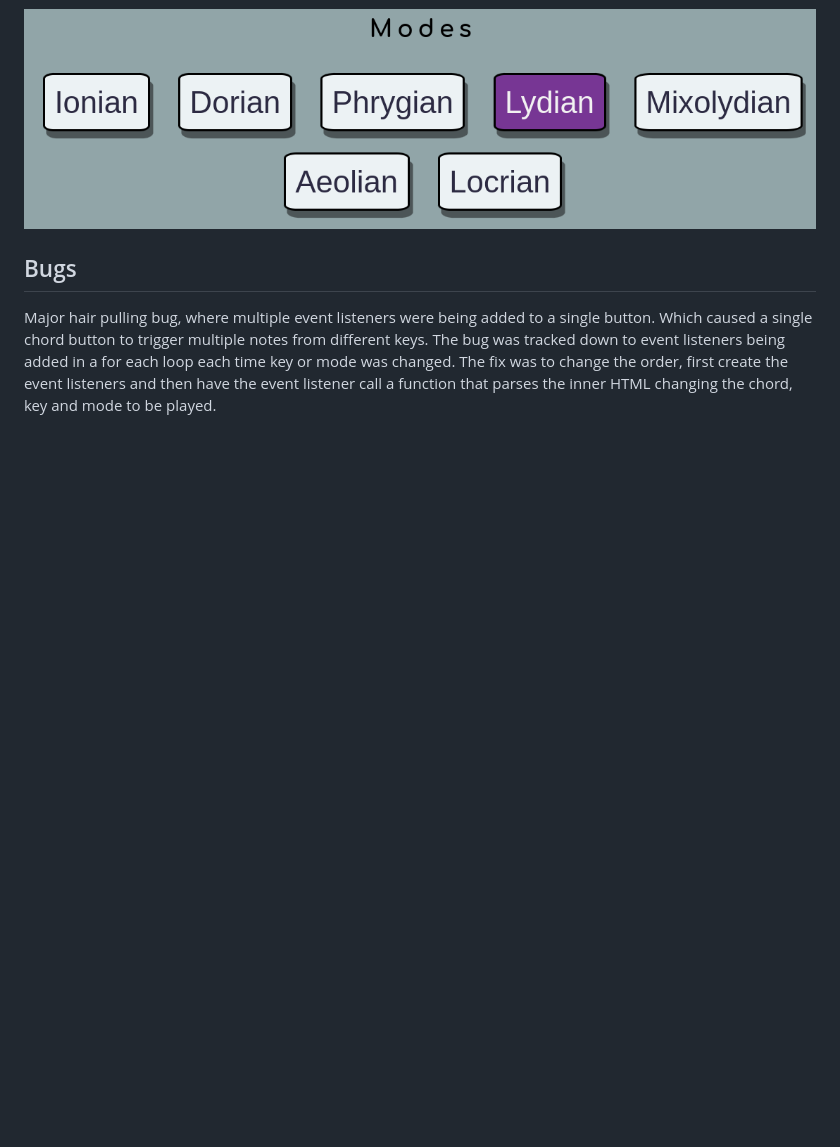
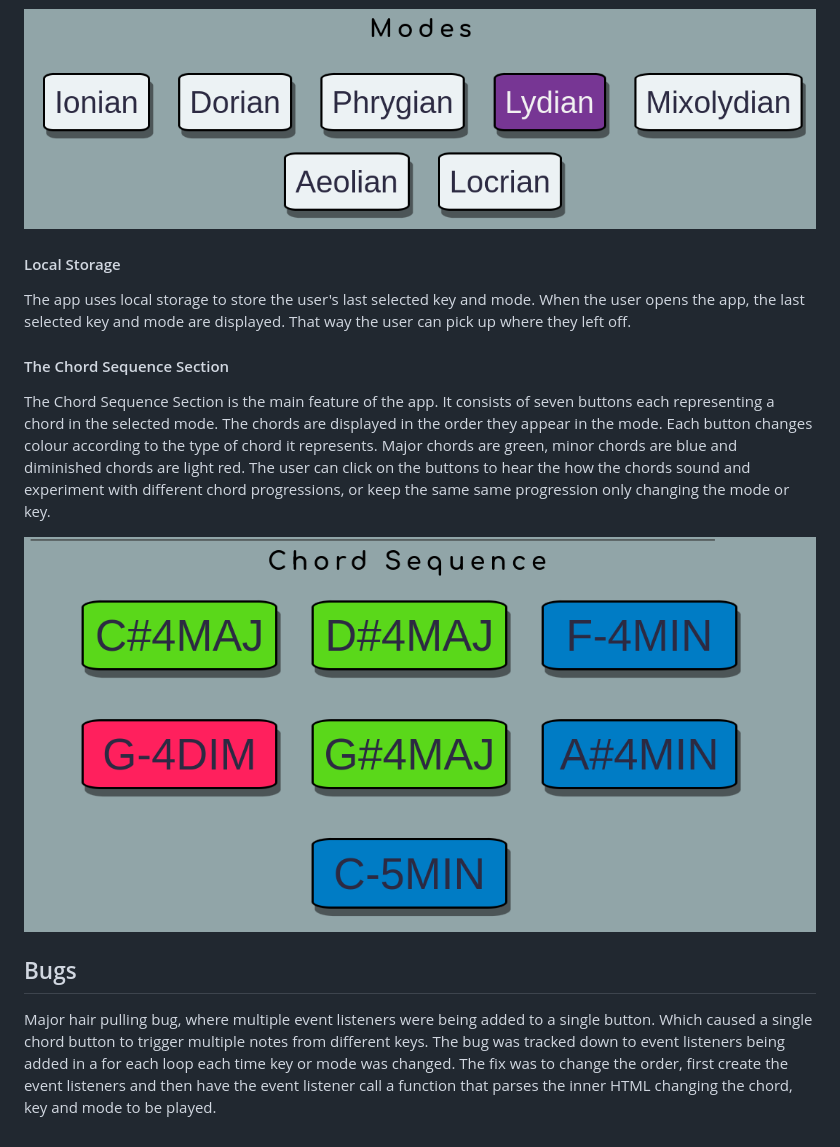
Before and after one commit to Drekkg/chord_sequencer, a Markdown page: README.md, the part around the change. GitHub-like rendering; pictures changed too: assets/images/chord-sequence.png (added); blank space fills up the shorter version.

Commit message:
DOCS adds the chord sequence section

```diff
--- a/README.md
+++ b/README.md
@@ -98,5 +98,22 @@ The note length selector button is a feature that allows the user to change the
 The mode section consists of seven buttons each representing the different modes. The modes are Ionian, Dorian, Phrygian, Lydian, Mixolydian, Aeolian and Locrian. Each mode has a different flavour and a different arrangement of chords. Click here for a description of the different modes. https://www.productionmusiclive.com/blogs/news/musical-modes-and-their-emotions-characteristics-for-edm. The selected mode is highlighted in purple. The chords in the chord section will change to reflect the chords in the selected mode.
 
 ![screenshot of mode section](assets/images/modes-section.png)
+
+#### Local Storage
+The app uses local storage to store the user's last selected key and mode. When the user opens the app, the last selected key and mode are displayed. That way the user can pick up where they left off.
+
+#### The Chord Sequence Section
+The Chord Sequence Section is the main feature of the app. It consists of seven buttons each representing a chord in the selected mode. The chords are displayed in the order they appear in the mode.
+Each button changes colour according to the type of chord it represents. Major chords are green, minor chords are blue and diminished chords are light red. The user can click on the buttons to hear the how the chords sound and experiment with different chord progressions, or keep the same same progression only changing the mode or key.
+
+![screenshot of chord sequence section](assets/images/chord-sequence.png)
+
+
+
+
+
+
+
+
 ## Bugs
 Major hair pulling bug, where multiple event listeners were being added to a single button. Which caused a single chord button to trigger multiple notes from different keys. The bug was tracked down to event listeners being added in a for each loop each time key or mode was changed. The fix was to change the order, first create the event listeners and then have the event listener call a function that parses the inner HTML changing the chord, key and mode to be played.
```
